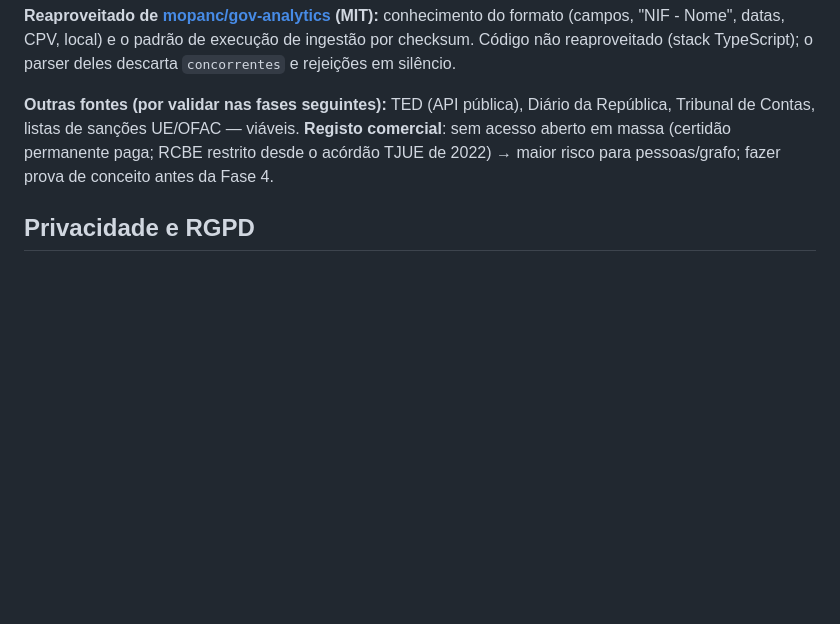
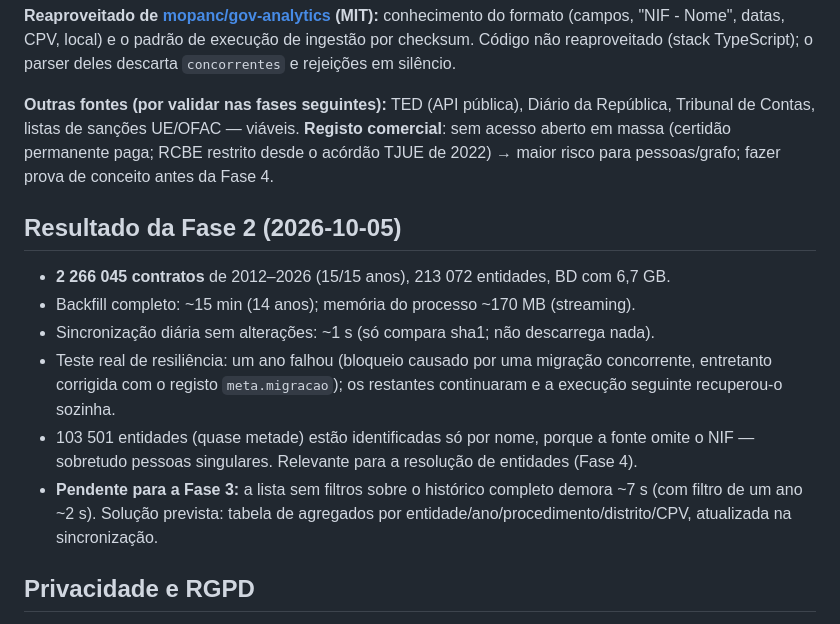
Before and after one commit to OCD-Studio/X-neuro, a Markdown page: inteligencia-contratacao/README.md, the part around the change. GitHub-like rendering; blank space fills up the shorter version.

Commit message:
docs: resultados da Fase 2 (volumes, tempos, pendentes)
Co-Authored-By: Claude Opus 5.5 <noreply@anthropic.com>
Claude-Session: https://claude.ai/code/session_01SKZFXTQChmPaChHys4d1yd

```diff
--- a/inteligencia-contratacao/README.md
+++ b/inteligencia-contratacao/README.md
@@ -136,6 +136,18 @@ concurso público 12,6 %, consulta prévia 47,1 %. A soma simples de pontos favo
 listas de sanções UE/OFAC — viáveis. **Registo comercial**: sem acesso aberto em massa (certidão permanente paga;
 RCBE restrito desde o acórdão TJUE de 2022) → maior risco para pessoas/grafo; fazer prova de conceito antes da Fase 4.
 
+## Resultado da Fase 2 (2026-10-05)
+
+- **2 266 045 contratos** de 2012–2026 (15/15 anos), 213 072 entidades, BD com 6,7 GB.
+- Backfill completo: ~15 min (14 anos); memória do processo ~170 MB (streaming).
+- Sincronização diária sem alterações: ~1 s (só compara sha1; não descarrega nada).
+- Teste real de resiliência: um ano falhou (bloqueio causado por uma migração concorrente, entretanto corrigida
+  com o registo `meta.migracao`); os restantes continuaram e a execução seguinte recuperou-o sozinha.
+- 103 501 entidades (quase metade) estão identificadas só por nome, porque a fonte omite o NIF — sobretudo
+  pessoas singulares. Relevante para a resolução de entidades (Fase 4).
+- **Pendente para a Fase 3:** a lista sem filtros sobre o histórico completo demora ~7 s (com filtro de um ano ~2 s).
+  Solução prevista: tabela de agregados por entidade/ano/procedimento/distrito/CPV, atualizada na sincronização.
+
 ## Privacidade e RGPD
 
 - Dados de contratação são públicos por lei; aplica-se minimização: não enriquecemos dados de pessoas singulares
```
